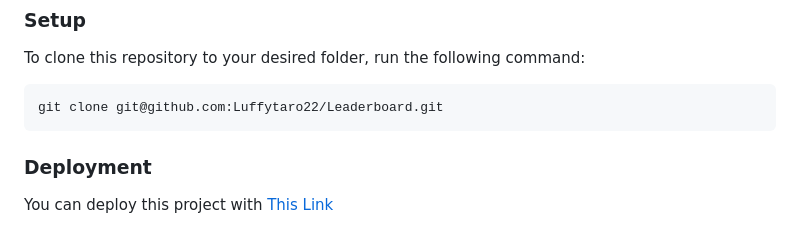
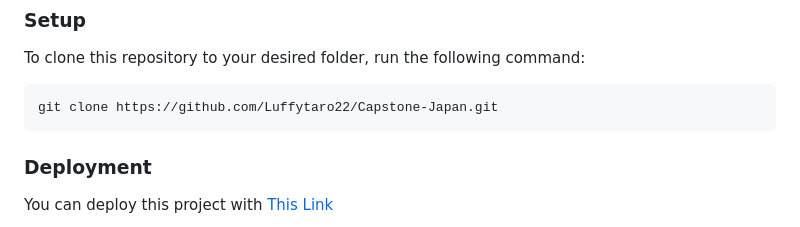
Before and after one commit to Luffytaro22/Capstone-Japan, a Markdown page: readme.md, the part around the change. Drawn GitHub-style.

````diff
--- a/readme.md
+++ b/readme.md
@@ -75,7 +75,7 @@ In order to run this project you need:
 To clone this repository to your desired folder, run the following command: <br>
 
 ```
-git clone git@github.com:Luffytaro22/Leaderboard.git
+git clone https://github.com/Luffytaro22/Capstone-Japan.git
 ```
 
 ### Deployment
````
